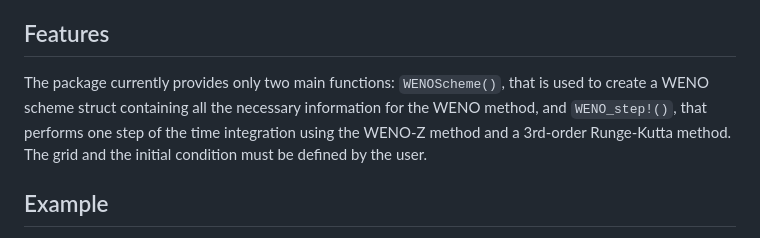
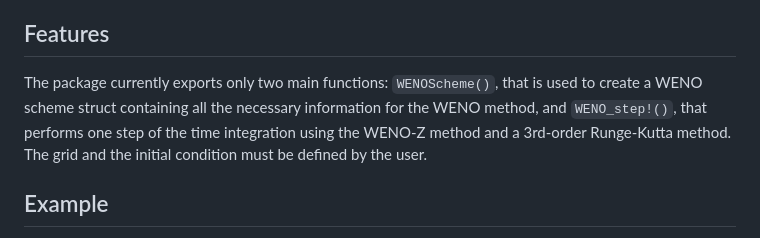
Before and after one commit to Iddingsite/FiniteDiffWENO5.jl, a Markdown page: README.md, the part around the change. Drawn GitHub-style.

Commit message:
uodate README

```diff
--- a/README.md
+++ b/README.md
@@ -12,7 +12,7 @@ The core of the package is written in pure Julia, focusing on performance using
 
 ## Features
 
-The package currently provides only two main functions: `WENOScheme()`, that is used to create a WENO scheme struct containing all the necessary information for the WENO method, and `WENO_step!()`, that performs one step of the time integration using the WENO-Z method and a 3rd-order Runge-Kutta method. The grid and the initial condition must be defined by the user.
+The package currently exports only two main functions: `WENOScheme()`, that is used to create a WENO scheme struct containing all the necessary information for the WENO method, and `WENO_step!()`, that performs one step of the time integration using the WENO-Z method and a 3rd-order Runge-Kutta method. The grid and the initial condition must be defined by the user.
 
 ## Example
 
```
